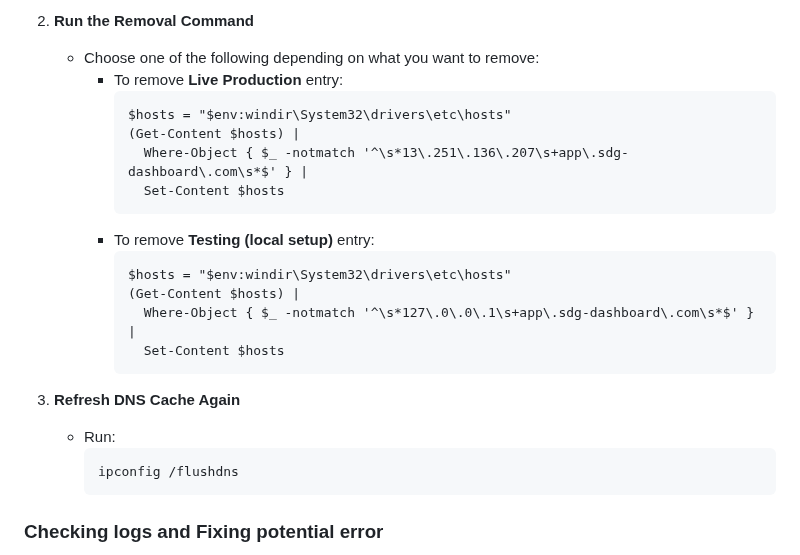
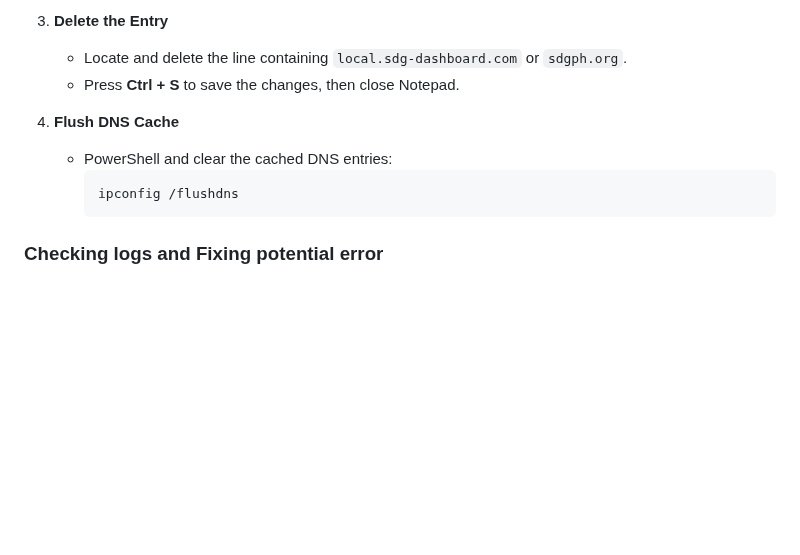
Before and after one commit to zjsan/sdg-app, a Markdown page: README.md, the part around one of its changes. Drawn GitHub-style; blank space fills up the shorter version.

````diff
--- a/README.md
+++ b/README.md
@@ -121,24 +85,11 @@ For deleting the entry:
 
-2. **Run the Removal Command**
-   - Choose one of the following depending on what you want to remove:
-     - To remove **Live Production** entry:
-       ```
-       $hosts = "$env:windir\System32\drivers\etc\hosts"
-       (Get-Content $hosts) |
-         Where-Object { $_ -notmatch '^\s*13\.251\.136\.207\s+app\.sdg-dashboard\.com\s*$' } |
-         Set-Content $hosts
-       ```
-     - To remove **Testing (local setup)** entry:
-       ```
-       $hosts = "$env:windir\System32\drivers\etc\hosts"
-       (Get-Content $hosts) |
-         Where-Object { $_ -notmatch '^\s*127\.0\.0\.1\s+app\.sdg-dashboard\.com\s*$' } |
-         Set-Content $hosts
-       ```
+3. **Delete the Entry**
+   - Locate and delete the line containing `local.sdg-dashboard.com` or `sdgph.org`.
+   - Press **Ctrl + S** to save the changes, then close Notepad.
 
-3. **Refresh DNS Cache Again**
-   - Run:
-     ```
+4. **Flush DNS Cache**
+   - PowerShell and clear the cached DNS entries:
+     ```cmd
      ipconfig /flushdns
      ```
 
````
Also changed, not shown: other parts of README.md (+28 -64 lines).
